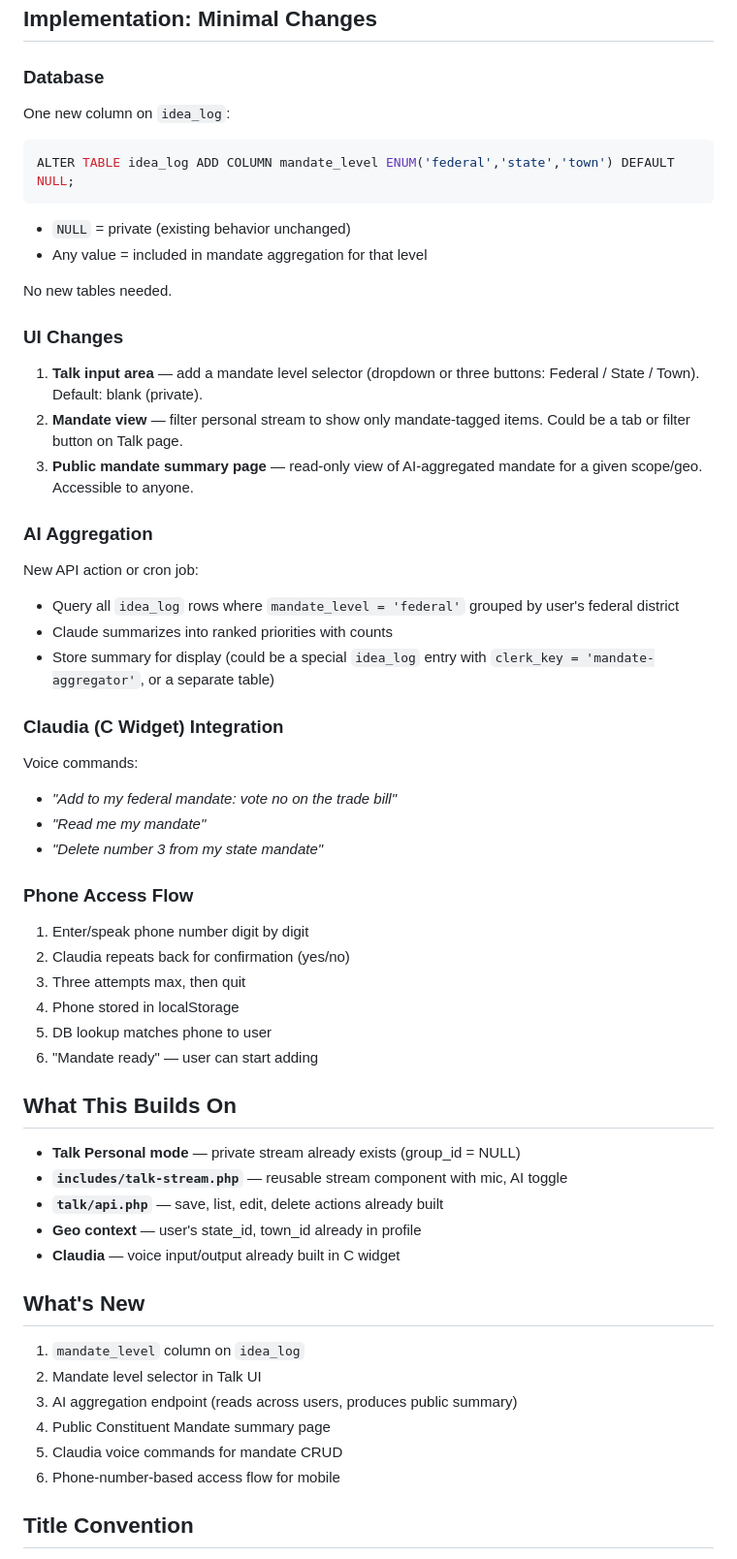
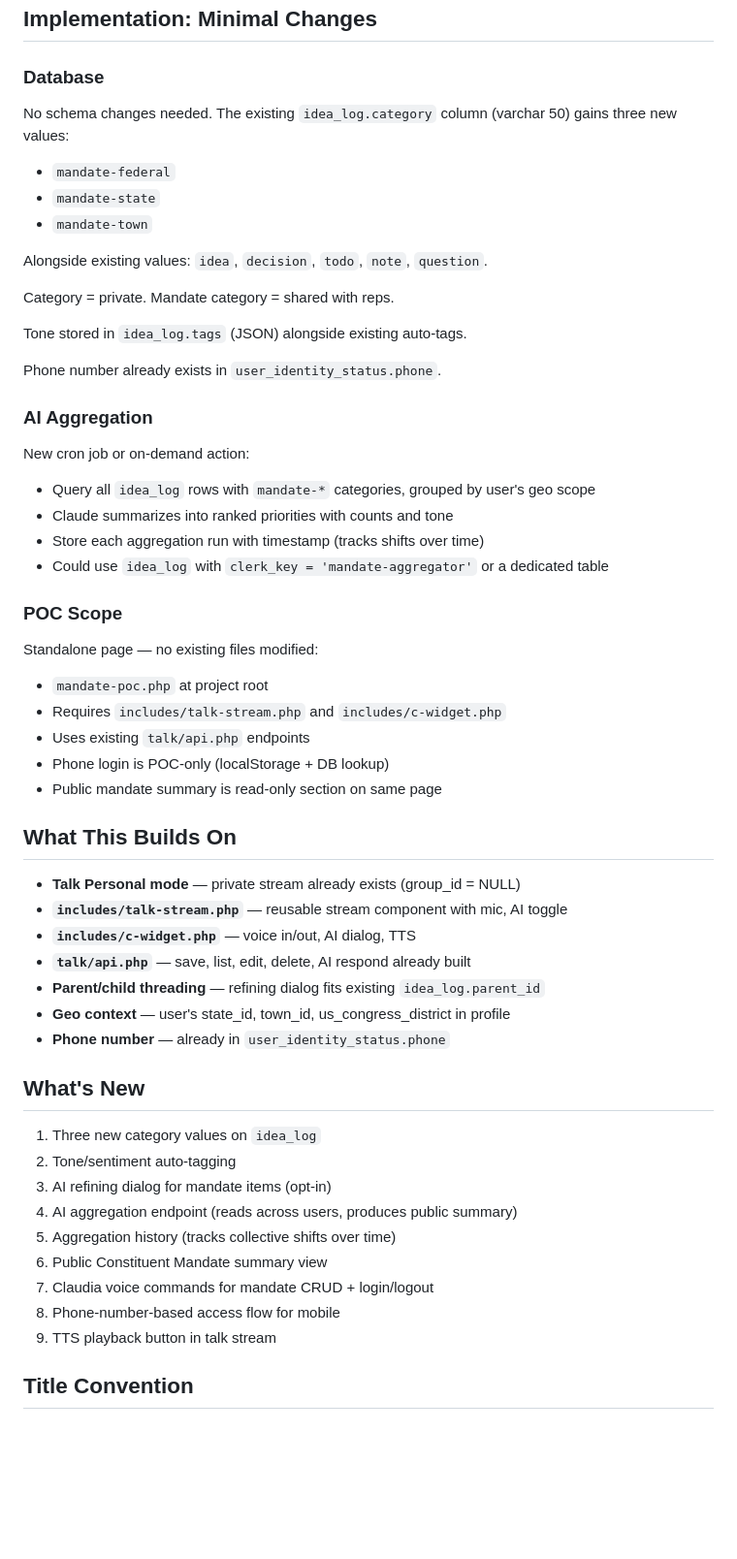
Before and after one commit to 45Harley/tpb2, a Markdown page: docs/plans/2026-03-04-constituent-mandate-design.md, the part around one of its changes. Shown at 97% size. Rendered like a GitHub page; blank space fills up the shorter version.

````diff
--- a/docs/plans/2026-03-04-constituent-mandate-design.md
+++ b/docs/plans/2026-03-04-constituent-mandate-design.md
@@ -47,62 +156,57 @@ Three summaries per user's location:
 
 ### Database
 
-One new column on `idea_log`:
+No schema changes needed. The existing `idea_log.category` column (varchar 50) gains three new values:
+- `mandate-federal`
+- `mandate-state`
+- `mandate-town`
 
-```sql
-ALTER TABLE idea_log ADD COLUMN mandate_level ENUM('federal','state','town') DEFAULT NULL;
-```
+Alongside existing values: `idea`, `decision`, `todo`, `note`, `question`.
 
-- `NULL` = private (existing behavior unchanged)
-- Any value = included in mandate aggregation for that level
+Category = private. Mandate category = shared with reps.
 
-No new tables needed.
+Tone stored in `idea_log.tags` (JSON) alongside existing auto-tags.
 
-### UI Changes
-
-1. **Talk input area** — add a mandate level selector (dropdown or three buttons: Federal / State / Town). Default: blank (private).
-2. **Mandate view** — filter personal stream to show only mandate-tagged items. Could be a tab or filter button on Talk page.
-3. **Public mandate summary page** — read-only view of AI-aggregated mandate for a given scope/geo. Accessible to anyone.
+Phone number already exists in `user_identity_status.phone`.
 
 ### AI Aggregation
 
-New API action or cron job:
-- Query all `idea_log` rows where `mandate_level = 'federal'` grouped by user's federal district
-- Claude summarizes into ranked priorities with counts
-- Store summary for display (could be a special `idea_log` entry with `clerk_key = 'mandate-aggregator'`, or a separate table)
+New cron job or on-demand action:
+- Query all `idea_log` rows with `mandate-*` categories, grouped by user's geo scope
+- Claude summarizes into ranked priorities with counts and tone
+- Store each aggregation run with timestamp (tracks shifts over time)
+- Could use `idea_log` with `clerk_key = 'mandate-aggregator'` or a dedicated table
 
-### Claudia (C Widget) Integration
+### POC Scope
 
-Voice commands:
-- *"Add to my federal mandate: vote no on the trade bill"*
-- *"Read me my mandate"*
-- *"Delete number 3 from my state mandate"*
-
-### Phone Access Flow
-
-1. Enter/speak phone number digit by digit
-2. Claudia repeats back for confirmation (yes/no)
-3. Three attempts max, then quit
-4. Phone stored in localStorage
-5. DB lookup matches phone to user
-6. "Mandate ready" — user can start adding
+Standalone page — no existing files modified:
+- `mandate-poc.php` at project root
+- Requires `includes/talk-stream.php` and `includes/c-widget.php`
+- Uses existing `talk/api.php` endpoints
+- Phone login is POC-only (localStorage + DB lookup)
+- Public mandate summary is read-only section on same page
 
 ## What This Builds On
 
 - **Talk Personal mode** — private stream already exists (group_id = NULL)
 - **`includes/talk-stream.php`** — reusable stream component with mic, AI toggle
-- **`talk/api.php`** — save, list, edit, delete actions already built
-- **Geo context** — user's state_id, town_id already in profile
-- **Claudia** — voice input/output already built in C widget
+- **`includes/c-widget.php`** — voice in/out, AI dialog, TTS
+- **`talk/api.php`** — save, list, edit, delete, AI respond already built
+- **Parent/child threading** — refining dialog fits existing `idea_log.parent_id`
+- **Geo context** — user's state_id, town_id, us_congress_district in profile
+- **Phone number** — already in `user_identity_status.phone`
 
 ## What's New
 
-1. `mandate_level` column on `idea_log`
-2. Mandate level selector in Talk UI
-3. AI aggregation endpoint (reads across users, produces public summary)
-4. Public Constituent Mandate summary page
-5. Claudia voice commands for mandate CRUD
-6. Phone-number-based access flow for mobile
+1. Three new category values on `idea_log`
+2. Tone/sentiment auto-tagging
+3. AI refining dialog for mandate items (opt-in)
+4. AI aggregation endpoint (reads across users, produces public summary)
+5. Aggregation history (tracks collective shifts over time)
+6. Public Constituent Mandate summary view
+7. Claudia voice commands for mandate CRUD + login/logout
+8. Phone-number-based access flow for mobile
+9. TTS playback button in talk stream
 
 ## Title Convention
 
````
Also changed, not shown: other parts of docs/plans/2026-03-04-constituent-mandate-design.md (+118 -9 lines).
